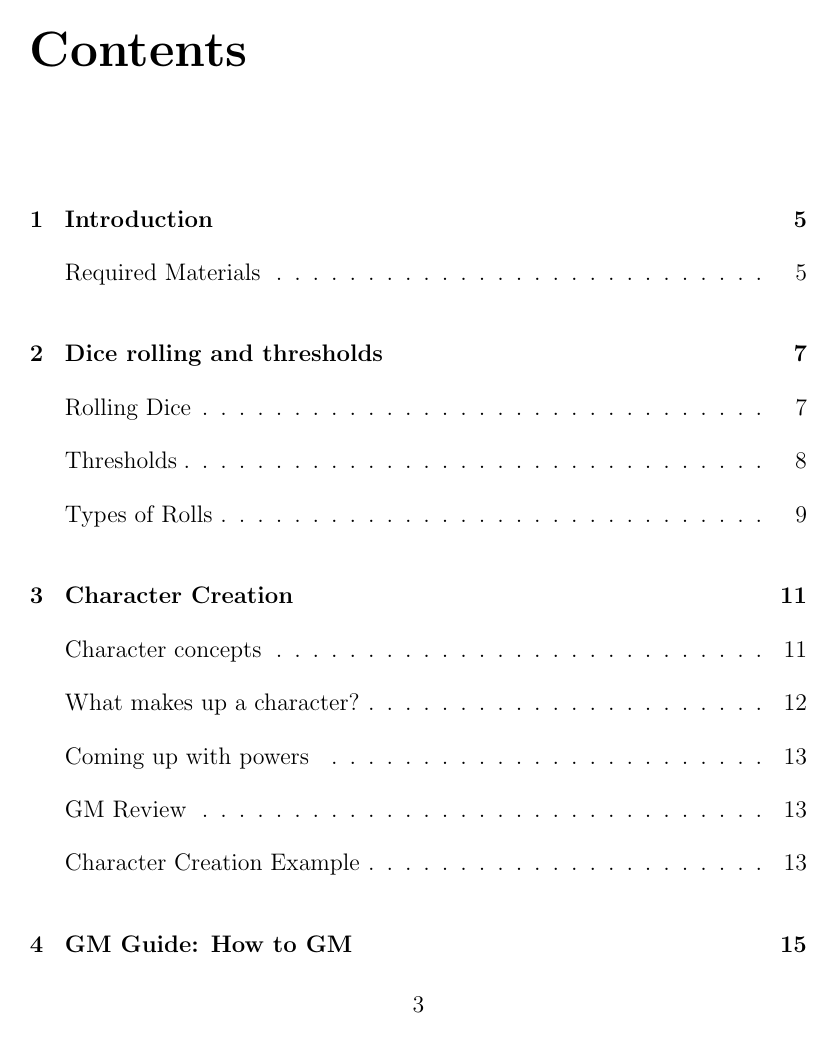
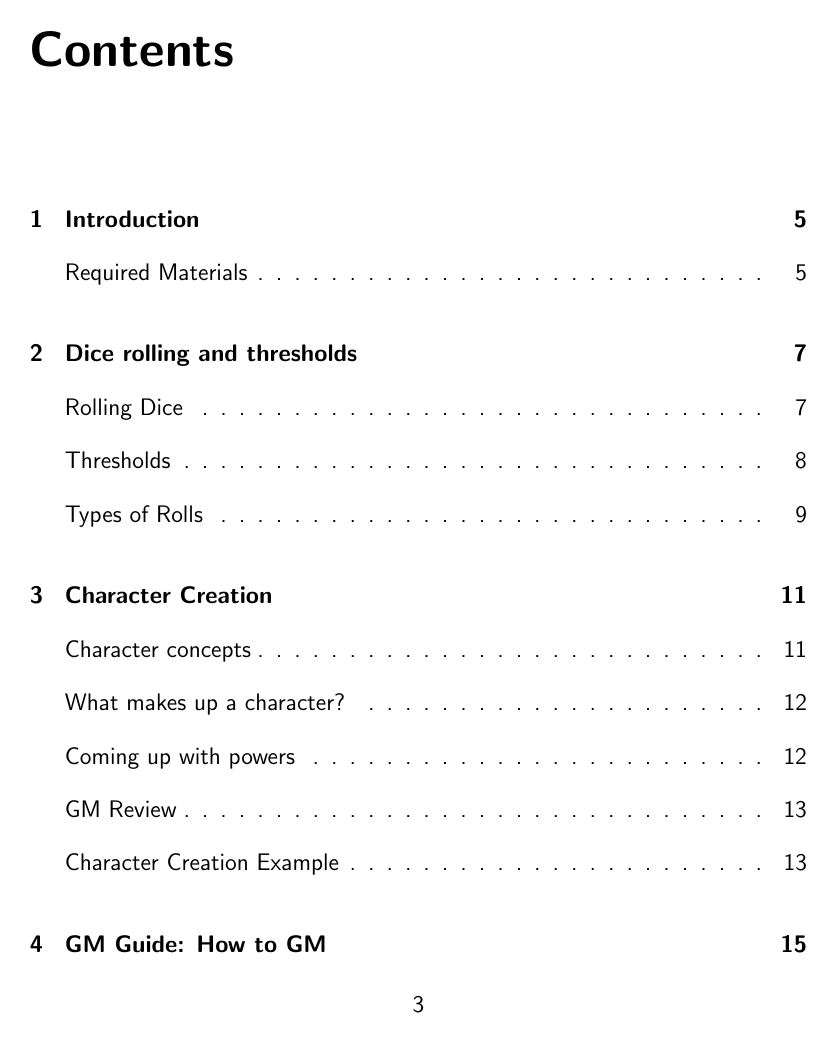
Before and after one commit to ephreal/PCP, a LaTeX book (pop-culture rpg.tex): page 3 of 25 before the commit and page 3 of 27 after it. Compiled offline with pdfLaTeX.

Commit message:
Changed default font to sand-serif for ease of reading

```diff
--- a/pop-culture rpg.tex
+++ b/pop-culture rpg.tex
@@ -1,5 +1,6 @@
 \documentclass[12pt]{book}
 \setlength{\parskip}{1em}
+\renewcommand{\familydefault}{\sfdefault} % Make default font sans serif
 \begin{document}
 \input{book/title_page}
 \input{book/chapter1}
```
Also changed, not shown: pop-culture rpg.pdf, 6 other files.
